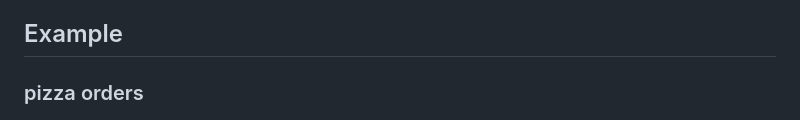
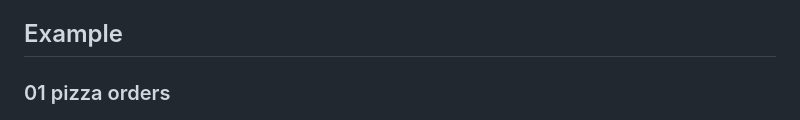
Before and after one commit to srankmeng/my-n8n, a Markdown page: README.md, the part around the change printed below. Rendered like a GitHub page.

```diff
--- a/README.md
+++ b/README.md
@@ -24,6 +24,6 @@ Then go to <http://localhost:5678>
 
 ## Example
 
-### pizza orders
+### 01 pizza orders
 
 ![pizza order workflow](./images/01_pizza_order_workflow.png)
```
Also changed, not shown: other parts of README.md (+8 -0 lines), images/02_LLM_sentiment_webhook.png (added), images/03_LLM_sentiment_form_submission.png (added), 4 other files.
